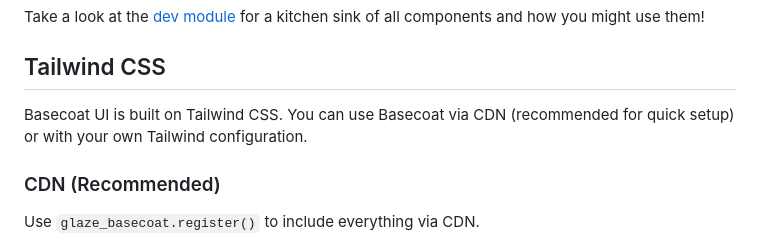
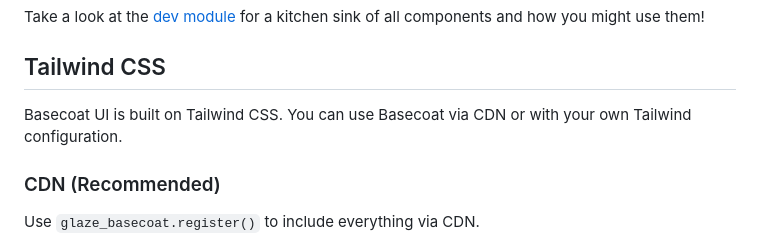
Before and after one commit to daniellionel01/glaze, a Markdown page: glaze_basecoat/README.md, the part around the change. Rendered like a GitHub page.

Commit message:
update documentation

```diff
--- a/glaze_basecoat/README.md
+++ b/glaze_basecoat/README.md
@@ -76,7 +76,7 @@ Take a look at the [dev module](./dev/glaze_basecoat_dev.gleam) for a kitchen si
 
 ## Tailwind CSS
 
-Basecoat UI is built on Tailwind CSS. You can use Basecoat via CDN (recommended for quick setup) or with your own Tailwind configuration.
+Basecoat UI is built on Tailwind CSS. You can use Basecoat via CDN or with your own Tailwind configuration.
 
 ### CDN (Recommended)
 
```
